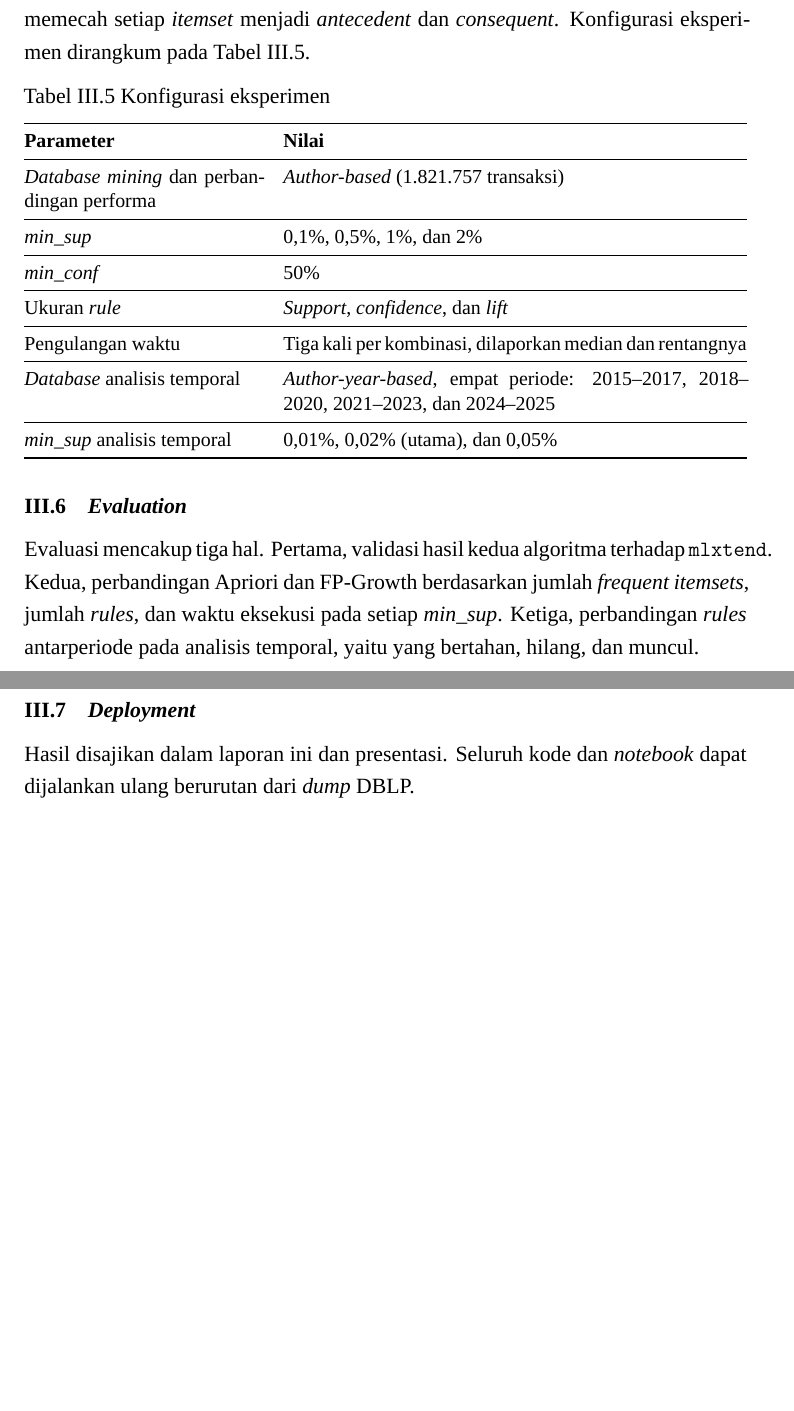
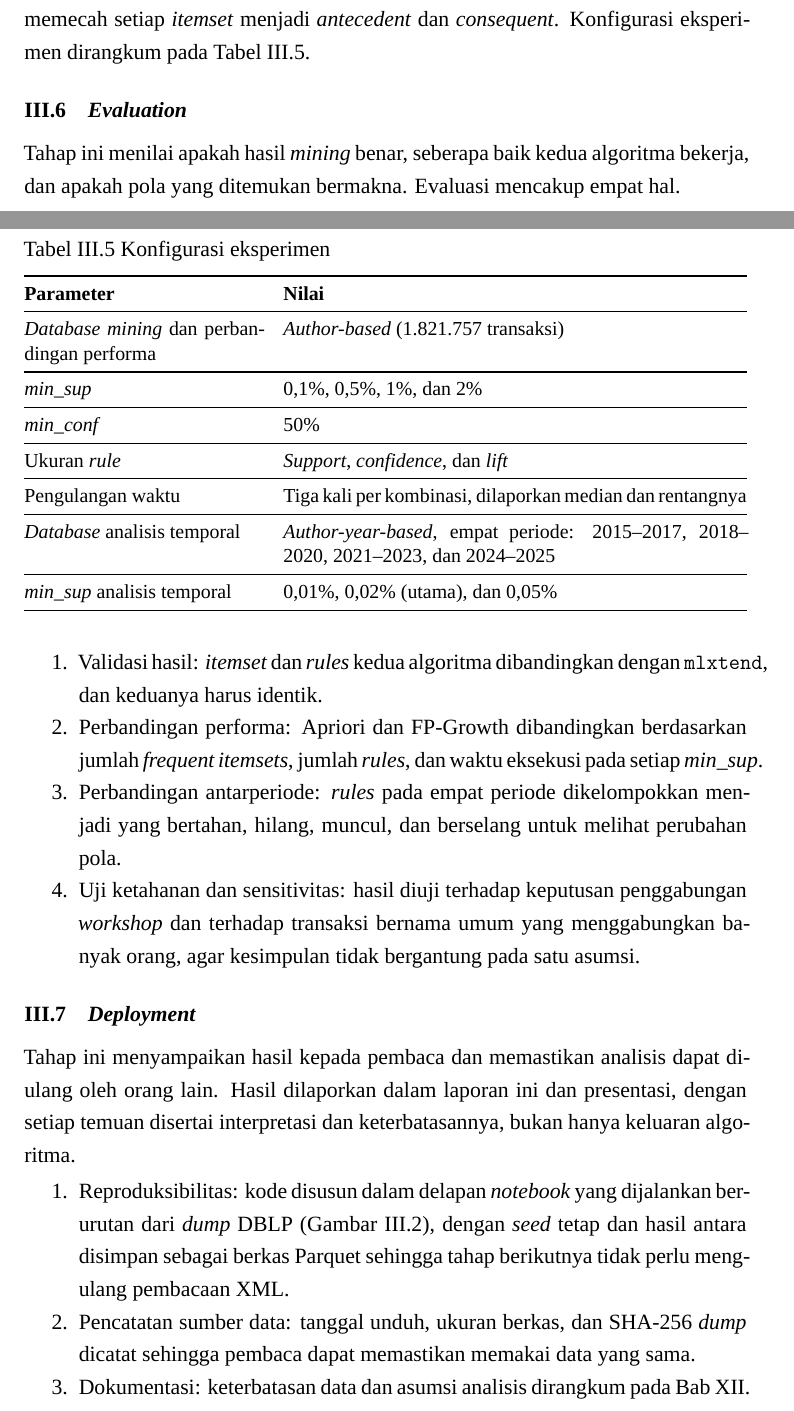
Before and after one commit to mahesa005/conference-pattern-mining-dblp, a LaTeX thesis (laporan/Laporan.tex, which reads laporan/bab/bab3-metodologi.tex): two parts of pages 18 and 19 of 58, joined at a grey line, cut so that both start at the same text, the shorter picture padded with empty space. Compiled offline with XeLaTeX; a missing font is replaced by an installed copy or a similar font.

Commit message:
docs(laporan): elaborasi tahap CRISP-DM pada metodologi
Business understanding, data preparation, evaluation, dan deployment dijelaskan lebih lengkap dengan tetap ringkas.

```diff
--- a/laporan/bab/bab3-metodologi.tex
+++ b/laporan/bab/bab3-metodologi.tex
@@ -173,7 +178,18 @@ Pengulangan waktu & Tiga kali per kombinasi, dilaporkan median dan rentangnya \\
 \end{table}
 
 \section{\textit{Evaluation}}
-Evaluasi mencakup tiga hal. Pertama, validasi hasil kedua algoritma terhadap \texttt{mlxtend}. Kedua, perbandingan Apriori dan FP-Growth berdasarkan jumlah \textit{frequent itemsets}, jumlah \textit{rules}, dan waktu eksekusi pada setiap \textit{min\_sup}. Ketiga, perbandingan \textit{rules} antarperiode pada analisis temporal, yaitu yang bertahan, hilang, dan muncul.
+Tahap ini menilai apakah hasil \textit{mining} benar, seberapa baik kedua algoritma bekerja, dan apakah pola yang ditemukan bermakna. Evaluasi mencakup empat hal.
+\begin{enumerate}
+\item Validasi hasil: \textit{itemset} dan \textit{rules} kedua algoritma dibandingkan dengan \texttt{mlxtend}, dan keduanya harus identik.
+\item Perbandingan performa: Apriori dan FP-Growth dibandingkan berdasarkan jumlah \textit{frequent itemsets}, jumlah \textit{rules}, dan waktu eksekusi pada setiap \textit{min\_sup}.
+\item Perbandingan antarperiode: \textit{rules} pada empat periode dikelompokkan menjadi yang bertahan, hilang, muncul, dan berselang untuk melihat perubahan pola.
+\item Uji ketahanan dan sensitivitas: hasil diuji terhadap keputusan penggabungan \textit{workshop} dan terhadap transaksi bernama umum yang menggabungkan banyak orang, agar kesimpulan tidak bergantung pada satu asumsi.
+\end{enumerate}
 
 \section{\textit{Deployment}}
-Hasil disajikan dalam laporan ini dan presentasi. Seluruh kode dan \textit{notebook} dapat dijalankan ulang berurutan dari \textit{dump} DBLP.
+Tahap ini menyampaikan hasil kepada pembaca dan memastikan analisis dapat diulang oleh orang lain. Hasil dilaporkan dalam laporan ini dan presentasi, dengan setiap temuan disertai interpretasi dan keterbatasannya, bukan hanya keluaran algoritma.
+\begin{enumerate}
+\item Reproduksibilitas: kode disusun dalam delapan \textit{notebook} yang dijalankan berurutan dari \textit{dump} DBLP (Gambar~\ref{fig:alur-kerja}), dengan \textit{seed} tetap dan hasil antara disimpan sebagai berkas Parquet sehingga tahap berikutnya tidak perlu mengulang pembacaan XML.
+\item Pencatatan sumber data: tanggal unduh, ukuran berkas, dan SHA-256 \textit{dump} dicatat sehingga pembaca dapat memastikan memakai data yang sama.
+\item Dokumentasi: keterbatasan data dan asumsi analisis dirangkum pada Bab~\ref{chap:kesimpulan}.
+\end{enumerate}
```
Also changed, not shown: laporan/bab/bab3-metodologi.tex (11 more changed lines).
